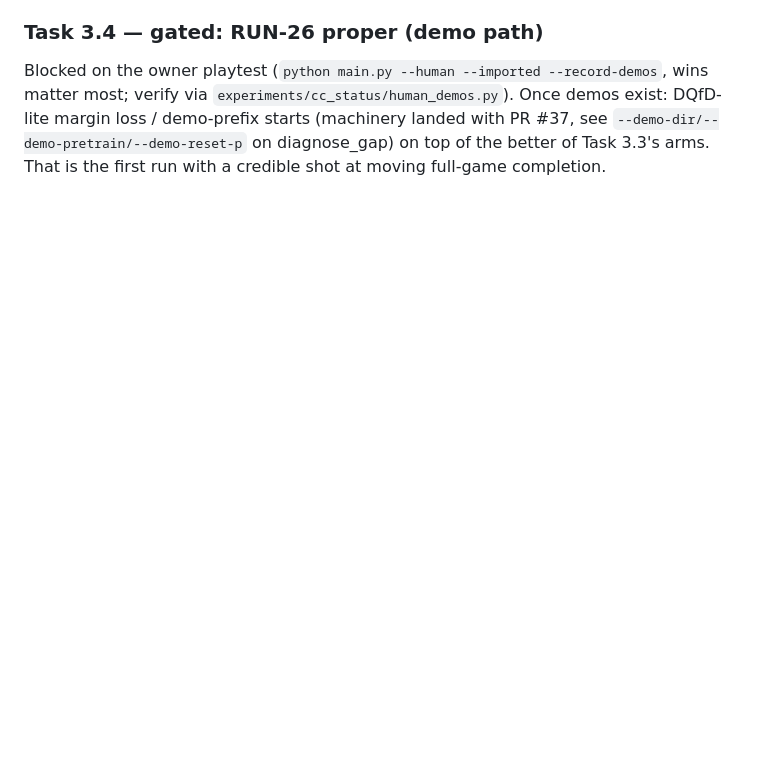
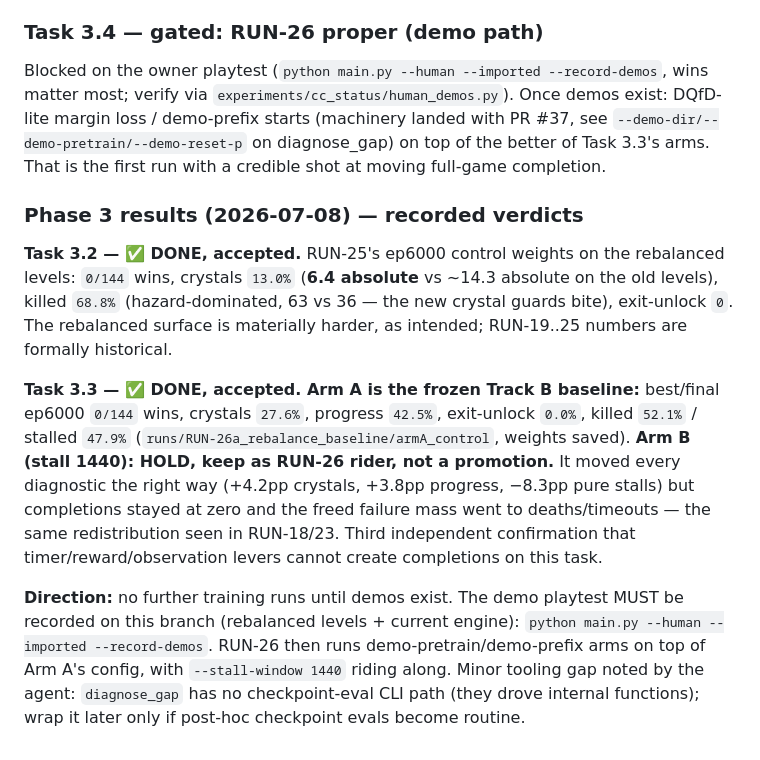
Before and after one commit to jtn0123/NN-Game1, a Markdown page: CC_NN_RUN_INFO_TASKS.md, the part around the change. Drawn GitHub-style; blank space fills up the shorter version.

Commit message:
docs(crystal-caves): record Phase 3 verdicts — Arm A frozen as post-rebalance Track B baseline, stall-window HOLD as RUN-26 rider
Co-Authored-By: Claude Fable 5 <noreply@anthropic.com>

```diff
--- a/CC_NN_RUN_INFO_TASKS.md
+++ b/CC_NN_RUN_INFO_TASKS.md
@@ -283,3 +283,30 @@ loss / demo-prefix starts (machinery landed with PR #37, see
 `--demo-dir/--demo-pretrain/--demo-reset-p` on diagnose_gap) on top of the
 better of Task 3.3's arms. That is the first run with a credible shot at
 moving full-game completion.
+
+### Phase 3 results (2026-07-08) — recorded verdicts
+
+**Task 3.2 — ✅ DONE, accepted.** RUN-25's ep6000 control weights on the
+rebalanced levels: `0/144` wins, crystals `13.0%` (**6.4 absolute** vs ~14.3
+absolute on the old levels), killed `68.8%` (hazard-dominated, 63 vs 36 —
+the new crystal guards bite), exit-unlock `0`. The rebalanced surface is
+materially harder, as intended; RUN-19..25 numbers are formally historical.
+
+**Task 3.3 — ✅ DONE, accepted. Arm A is the frozen Track B baseline:**
+best/final ep6000 `0/144` wins, crystals `27.6%`, progress `42.5%`,
+exit-unlock `0.0%`, killed `52.1%` / stalled `47.9%`
+(`runs/RUN-26a_rebalance_baseline/armA_control`, weights saved).
+**Arm B (stall 1440): HOLD, keep as RUN-26 rider, not a promotion.** It
+moved every diagnostic the right way (+4.2pp crystals, +3.8pp progress,
+−8.3pp pure stalls) but completions stayed at zero and the freed failure
+mass went to deaths/timeouts — the same redistribution seen in RUN-18/23.
+Third independent confirmation that timer/reward/observation levers cannot
+create completions on this task.
+
+**Direction:** no further training runs until demos exist. The demo
+playtest MUST be recorded on this branch (rebalanced levels + current
+engine): `python main.py --human --imported --record-demos`. RUN-26 then
+runs demo-pretrain/demo-prefix arms on top of Arm A's config, with
+`--stall-window 1440` riding along. Minor tooling gap noted by the agent:
+`diagnose_gap` has no checkpoint-eval CLI path (they drove internal
+functions); wrap it later only if post-hoc checkpoint evals become routine.
```
